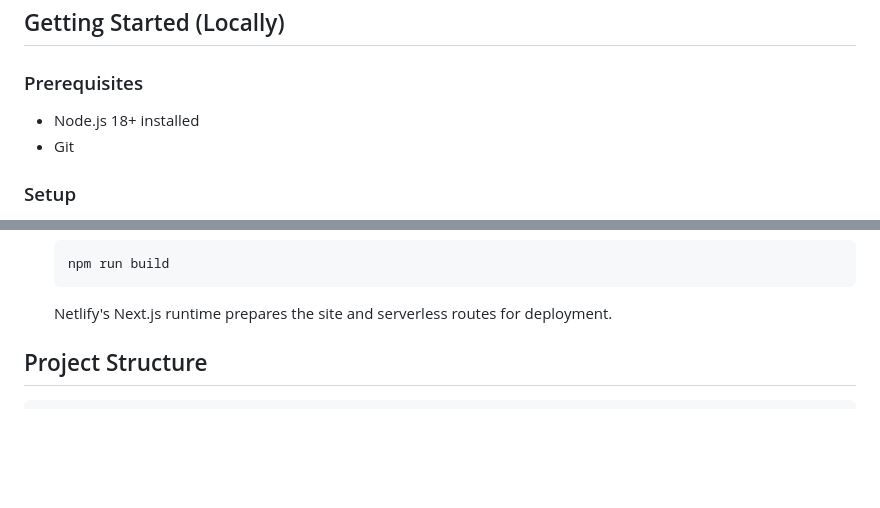
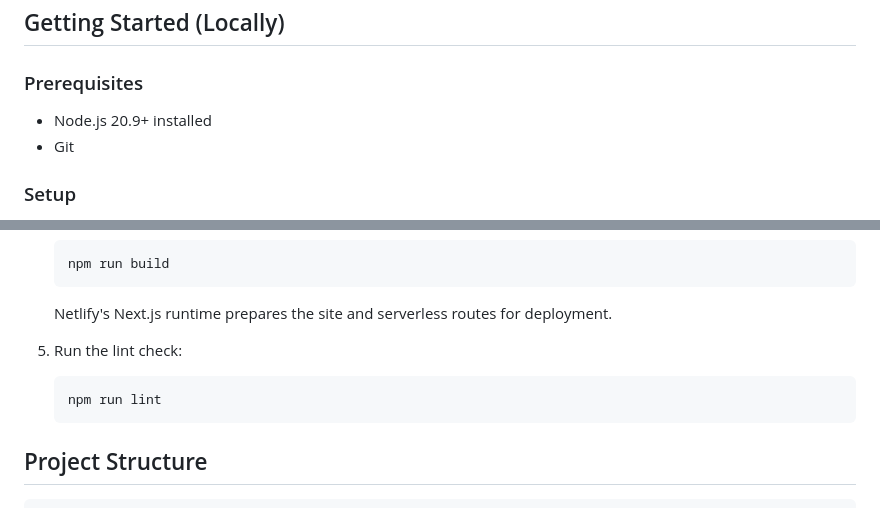
Before and after one commit to jrrp3333/Hooshmand-Lab, a Markdown page: README.md, 2 parts joined by grey strips. GitHub-like rendering; blank space fills up the shorter version.

````diff
--- a/README.md
+++ b/README.md
@@ -17,7 +17,7 @@ This is the redesigned Hooshmand Lab website—migrated from the old WordPress s
 ## Getting Started (Locally)
 
 ### Prerequisites
-- Node.js 18+ installed
+- Node.js 20.9+ installed
 - Git
 
 ### Setup
@@ -44,6 +44,11 @@ This is the redesigned Hooshmand Lab website—migrated from the old WordPress s
    npm run build
    ```
    Netlify's Next.js runtime prepares the site and serverless routes for deployment.
+
+5. Run the lint check:
+   ```bash
+   npm run lint
+   ```
 
 ## Project Structure
 
````
